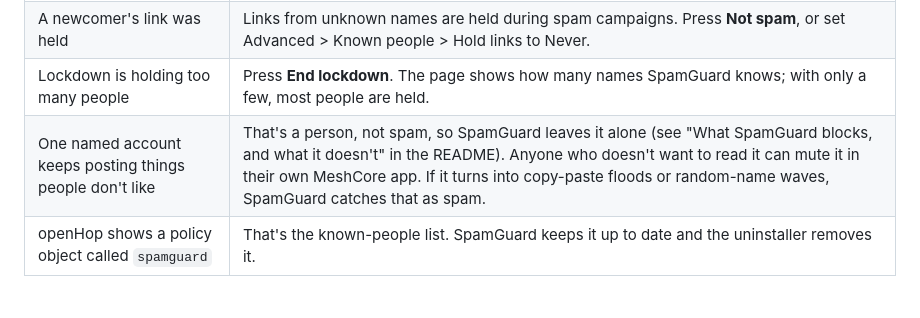
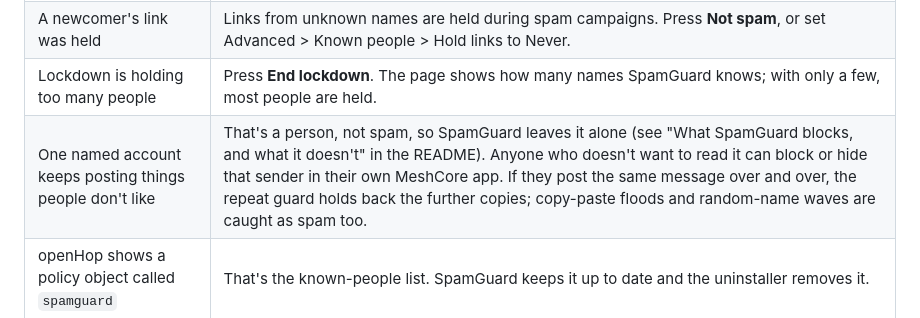
Before and after one commit to flackrat/openhop-spamguard, a Markdown page: docs/install-and-troubleshooting.md, the part around the change. Drawn GitHub-style.

```diff
--- a/docs/install-and-troubleshooting.md
+++ b/docs/install-and-troubleshooting.md
@@ -145,7 +145,7 @@ curl -s http://127.0.0.1:8091/health
 | A regular's messages are held by a repeater block | They aren't known yet. Press **Not spam** on their message: that trusts them and lets them through at once. |
 | A newcomer's link was held | Links from unknown names are held during spam campaigns. Press **Not spam**, or set Advanced > Known people > Hold links to Never. |
 | Lockdown is holding too many people | Press **End lockdown**. The page shows how many names SpamGuard knows; with only a few, most people are held. |
-| One named account keeps posting things people don't like | That's a person, not spam, so SpamGuard leaves it alone (see "What SpamGuard blocks, and what it doesn't" in the README). Anyone who doesn't want to read it can mute it in their own MeshCore app. If it turns into copy-paste floods or random-name waves, SpamGuard catches that as spam. |
+| One named account keeps posting things people don't like | That's a person, not spam, so SpamGuard leaves it alone (see "What SpamGuard blocks, and what it doesn't" in the README). Anyone who doesn't want to read it can block or hide that sender in their own MeshCore app. If they post the same message over and over, the repeat guard holds back the further copies; copy-paste floods and random-name waves are caught as spam too. |
 | openHop shows a policy object called `spamguard` | That's the known-people list. SpamGuard keeps it up to date and the uninstaller removes it. |
 
 ## If openHop falls behind
```
Also changed, not shown: README.md (+4 -2 lines).
